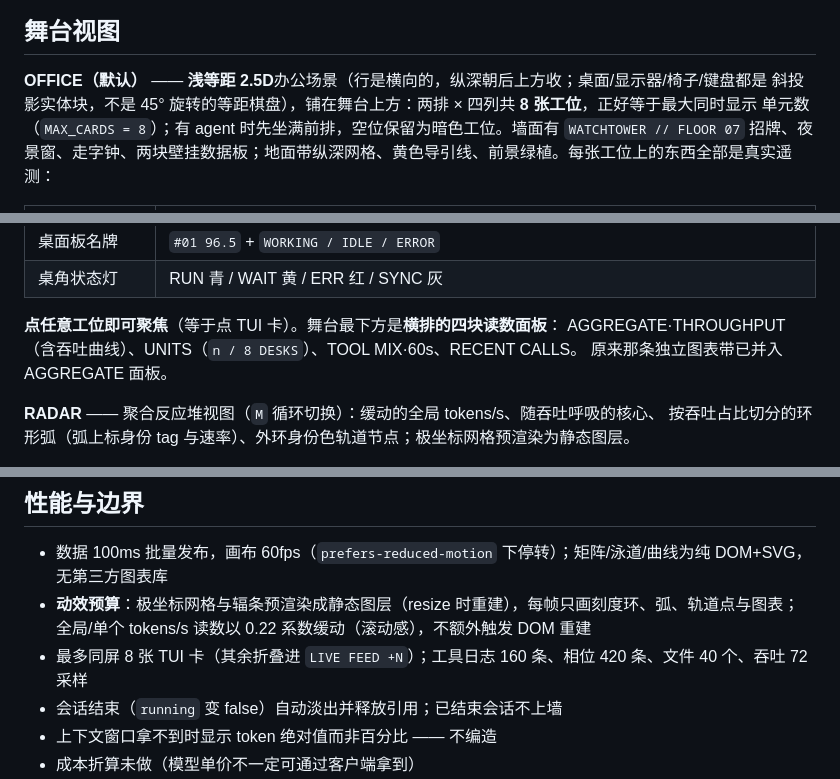
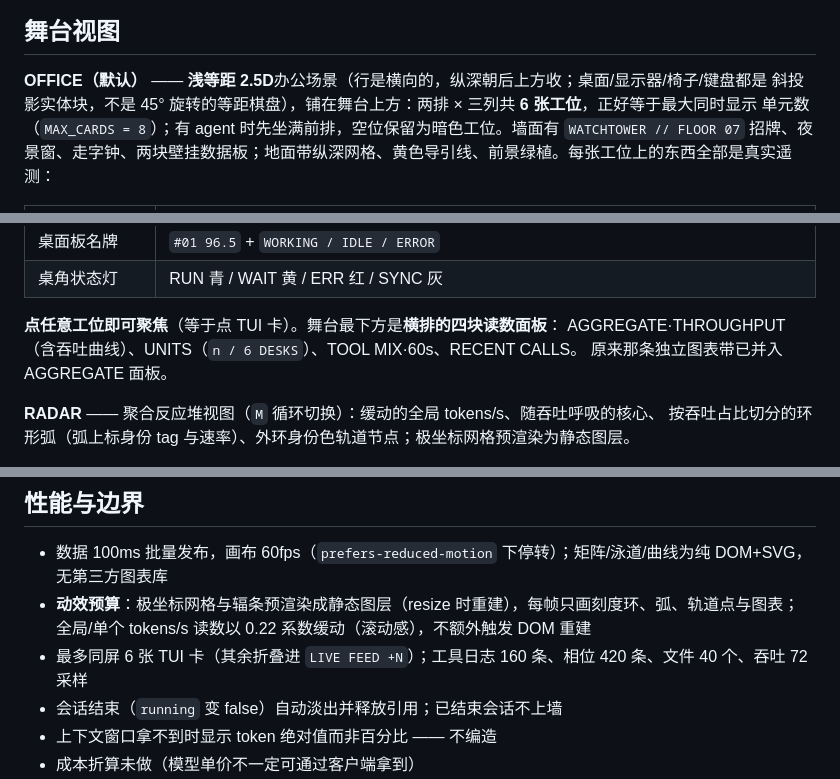
Before and after one commit to windsor8890/dsh-agent-deck, a Markdown page: README.md, 3 parts joined by grey strips. Drawn GitHub-style.

```diff
--- a/README.md
+++ b/README.md
@@ -28,7 +28,7 @@
 ## 舞台视图
 
 **OFFICE（默认）** —— **浅等距 2.5D**办公场景（行是横向的，纵深朝后上方收；桌面/显示器/椅子/键盘都是
-斜投影实体块，不是 45° 旋转的等距棋盘），铺在舞台上方：两排 × 四列共 **8 张工位**，正好等于最大同时显示
+斜投影实体块，不是 45° 旋转的等距棋盘），铺在舞台上方：两排 × 三列共 **6 张工位**，正好等于最大同时显示
 单元数（`MAX_CARDS = 8`）；有 agent 时先坐满前排，空位保留为暗色工位。墙面有 `WATCHTOWER // FLOOR 07`
 招牌、夜景窗、走字钟、两块壁挂数据板；地面带纵深网格、黄色导引线、前景绿植。每张工位上的东西全部是真实遥测：
 
@@ -44,7 +44,7 @@
 | 桌角状态灯 | RUN 青 / WAIT 黄 / ERR 红 / SYNC 灰 |
 
 **点任意工位即可聚焦**（等于点 TUI 卡）。舞台最下方是**横排的四块读数面板**：
-AGGREGATE·THROUGHPUT（含吞吐曲线）、UNITS（`n / 8 DESKS`）、TOOL MIX·60s、RECENT CALLS。
+AGGREGATE·THROUGHPUT（含吞吐曲线）、UNITS（`n / 6 DESKS`）、TOOL MIX·60s、RECENT CALLS。
 原来那条独立图表带已并入 AGGREGATE 面板。
 
 **RADAR** —— 聚合反应堆视图（`M` 循环切换）：缓动的全局 tokens/s、随吞吐呼吸的核心、
@@ -123,7 +123,7 @@ todo 完成度合计）、以及缓动的 THRUPUT 读数。
 - 数据 100ms 批量发布，画布 60fps（`prefers-reduced-motion` 下停转）；矩阵/泳道/曲线为纯 DOM+SVG，无第三方图表库
 - **动效预算**：极坐标网格与辐条预渲染成静态图层（resize 时重建），每帧只画刻度环、弧、轨道点与图表；
   全局/单个 tokens/s 读数以 0.22 系数缓动（滚动感），不额外触发 DOM 重建
-- 最多同屏 8 张 TUI 卡（其余折叠进 `LIVE FEED +N`）；工具日志 160 条、相位 420 条、文件 40 个、吞吐 72 采样
+- 最多同屏 6 张 TUI 卡（其余折叠进 `LIVE FEED +N`）；工具日志 160 条、相位 420 条、文件 40 个、吞吐 72 采样
 - 会话结束（`running` 变 false）自动淡出并释放引用；已结束会话不上墙
 - 上下文窗口拿不到时显示 token 绝对值而非百分比 —— 不编造
 - 成本折算未做（模型单价不一定可通过客户端拿到）
```
Also changed, not shown: assets/whale-girl-rest.png (added), 2 other files.
